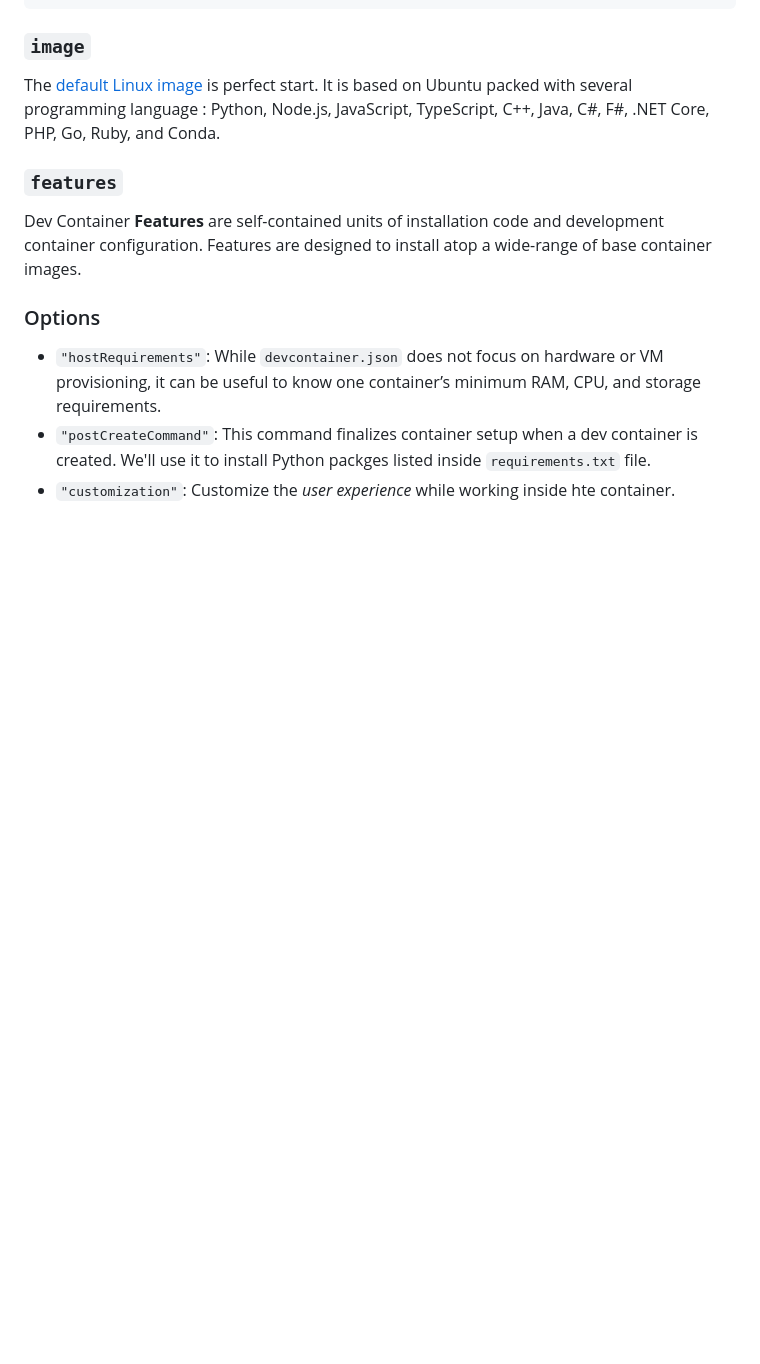
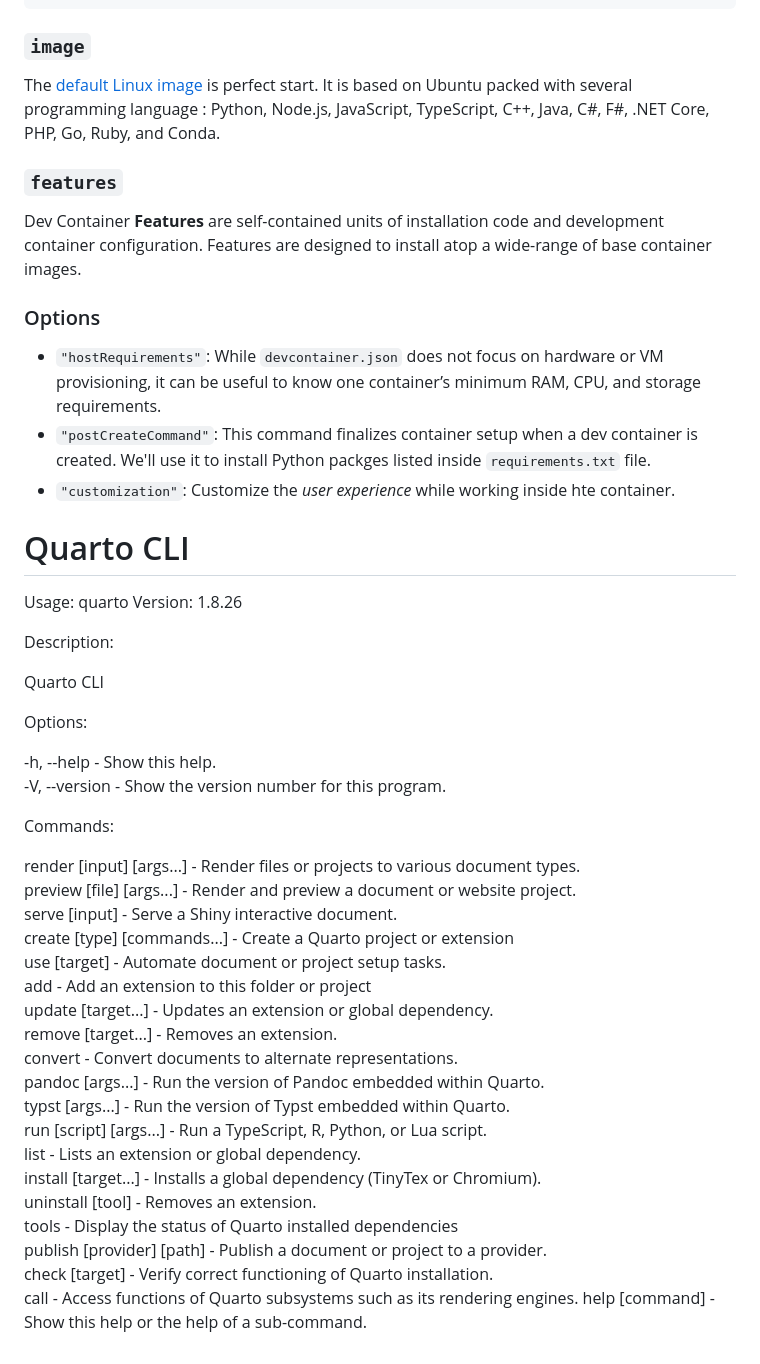
Before and after one commit to guillaumegilles/codespaces-quarto, a Markdown page: README.md, the part around the change. GitHub-like rendering; blank space fills up the shorter version.

Commit message:
add quarto commands

```diff
--- a/README.md
+++ b/README.md
@@ -96,3 +96,40 @@ install atop a wide-range of base container images.
   listed inside `requirements.txt` file.
 - `"customization"`: Customize the _user experience_ while working
   inside hte container.
+
+# Quarto CLI
+
+Usage:   quarto
+Version: 1.8.26
+
+Description:
+
+  Quarto CLI
+
+Options:
+
+  -h, --help     - Show this help.
+  -V, --version  - Show the version number for this program.
+
+Commands:
+
+  render     [input] [args...]     - Render files or projects to various document types.
+  preview    [file] [args...]      - Render and preview a document or website project.
+  serve      [input]               - Serve a Shiny interactive document.
+  create     [type] [commands...]  - Create a Quarto project or extension
+  use        <type> [target]       - Automate document or project setup tasks.
+  add        <extension>           - Add an extension to this folder or project
+  update     [target...]           - Updates an extension or global dependency.
+  remove     [target...]           - Removes an extension.
+  convert    <input>               - Convert documents to alternate representations.
+  pandoc     [args...]             - Run the version of Pandoc embedded within Quarto.
+  typst      [args...]             - Run the version of Typst embedded within Quarto.
+  run        [script] [args...]    - Run a TypeScript, R, Python, or Lua script.
+  list       <type>                - Lists an extension or global dependency.
+  install    [target...]           - Installs a global dependency (TinyTex or Chromium).
+  uninstall  [tool]                - Removes an extension.
+  tools                            - Display the status of Quarto installed dependencies
+  publish    [provider] [path]     - Publish a document or project to a provider.
+  check      [target]              - Verify correct functioning of Quarto installation.
+  call                             - Access functions of Quarto subsystems such as its rendering engines.
+  help       [command]             - Show this help or the help of a sub-command.
```
